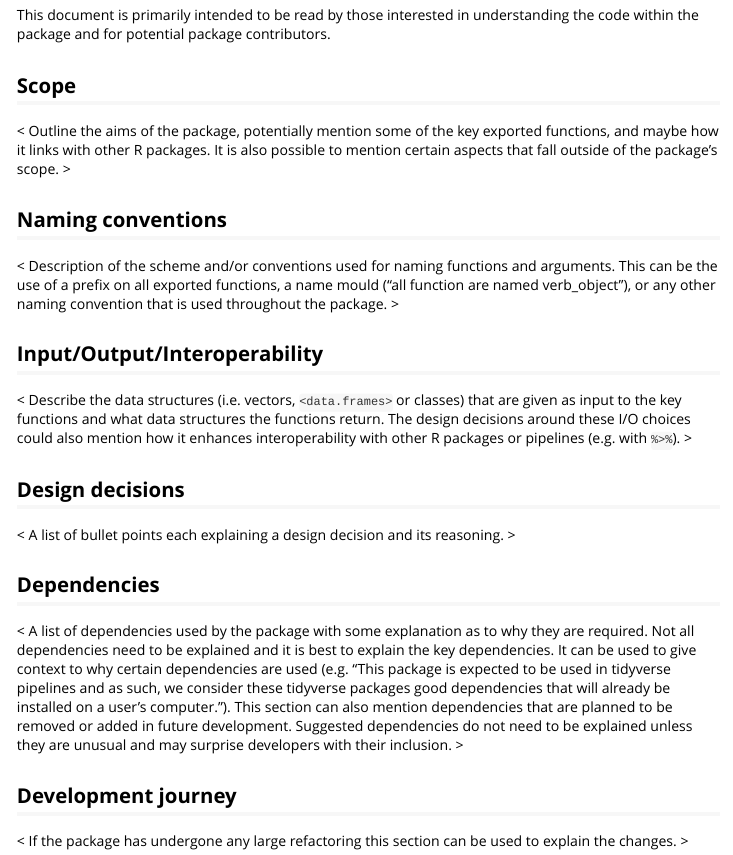
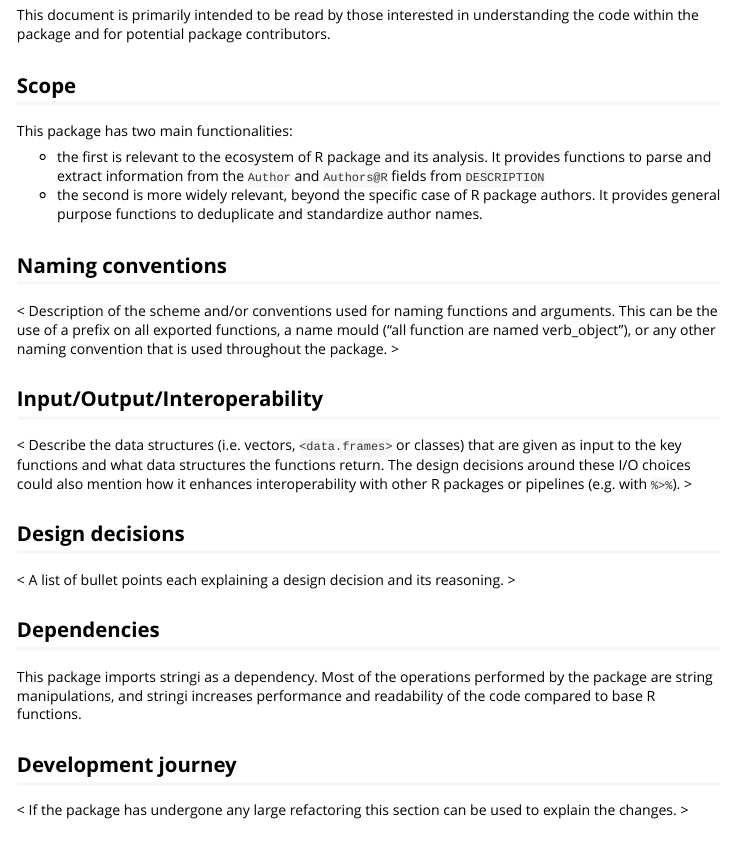
Before and after one commit to Bisaloo/authoritative, an R Markdown document (vignettes/design-principles.Rmd): the page in a window 1100 px wide, from 130 px down. Rendered offline with R 4.5, knitr and Pandoc, with nearby package versions.

Commit message:
Add minimal info to design vignette

```diff
--- a/vignettes/design-principles.Rmd
+++ b/vignettes/design-principles.Rmd
@@ -24,7 +24,10 @@ None of the sections are required, feel free to remove any sections not relevant
 
 ## Scope
 
-< Outline the aims of the package, potentially mention some of the key exported functions, and maybe how it links with other R packages. It is also possible to mention certain aspects that fall outside of the package's scope. >
+This package has two main functionalities:
+
+- the first is relevant to the ecosystem of R package and its analysis. It provides functions to parse and extract information from the `Author` and `Authors@R` fields from `DESCRIPTION`
+- the second is more widely relevant, beyond the specific case of R package authors. It provides general purpose functions to deduplicate and standardize author names.
 
 ## Naming conventions
 
@@ -34,14 +37,13 @@ None of the sections are required, feel free to remove any sections not relevant
 
 < Describe the data structures (i.e. vectors, `<data.frames>` or classes) that are given as input to the key functions and what data structures the functions return. The design decisions around these I/O choices could also mention how it enhances interoperability with other R packages or pipelines (e.g. with `%>%`). >
 
-
 ## Design decisions
 
 < A list of bullet points each explaining a design decision and its reasoning. >
 
 ## Dependencies
 
-< A list of dependencies used by the package with some explanation as to why they are required. Not all dependencies need to be explained and it is best to explain the key dependencies. It can be used to give context to why certain dependencies are used (e.g. "This package is expected to be used in tidyverse pipelines and as such, we consider these tidyverse packages good dependencies that will already be installed on a user's computer."). This section can also mention dependencies that are planned to be removed or added in future development. Suggested dependencies do not need to be explained unless they are unusual and may surprise developers with their inclusion. >
+This package imports stringi as a dependency. Most of the operations performed by the package are string manipulations, and stringi increases performance and readability of the code compared to base R functions.
 
 ## Development journey
 
```
